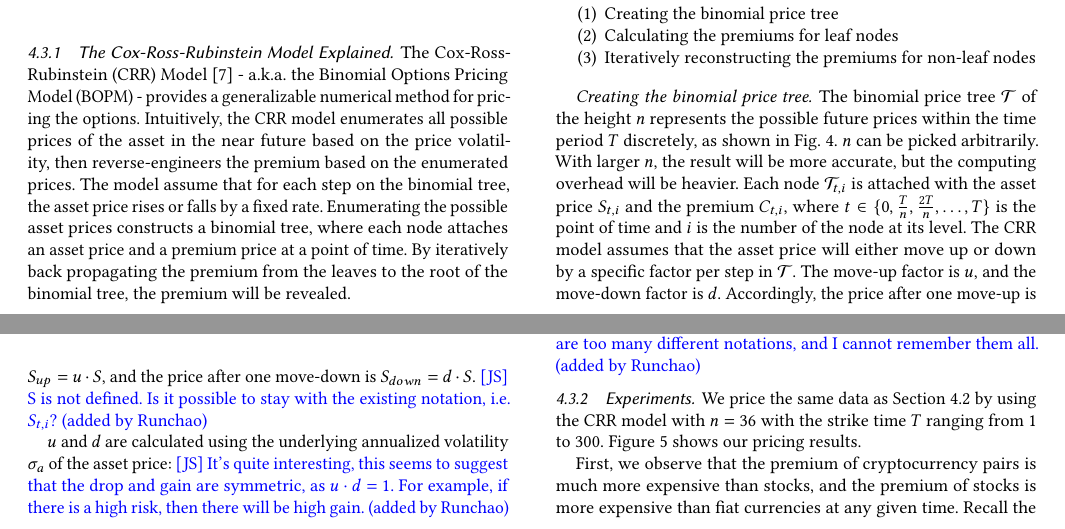
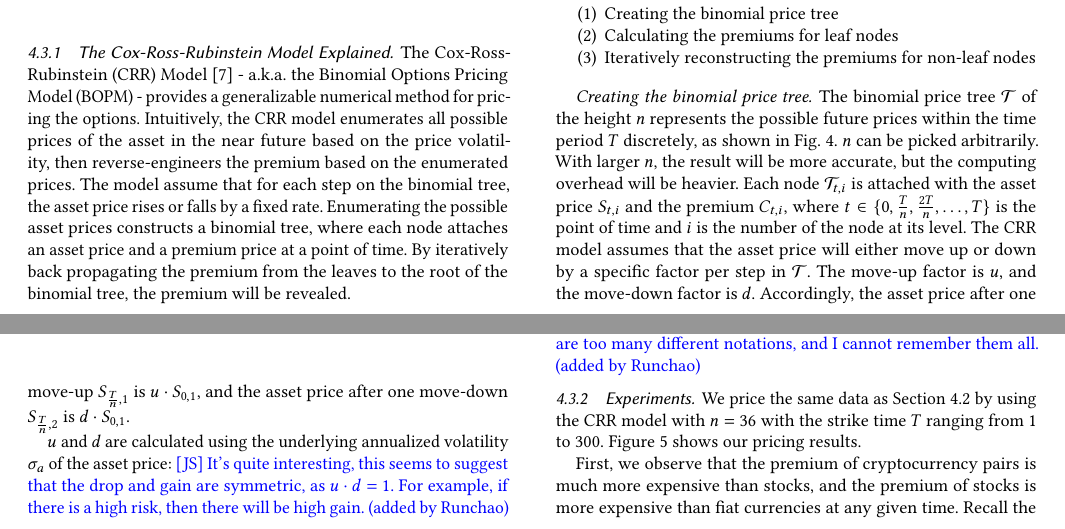
Before and after one commit to DEX-ware/fair-atomic-swap, a LaTeX paper (paper/main.tex, which reads paper/sections/4evaluation.tex): two parts of pages 6 and 7 of 13, joined at a grey line, cut so that both start at the same text. Compiled offline with pdfLaTeX.

Commit message:
align notations

```diff
--- a/paper/sections/4evaluation.tex
+++ b/paper/sections/4evaluation.tex
@@ -180,8 +180,7 @@ Each node $\mathcal{T}_{t, i}$ is attached with the asset price $S_{t, i}$ and t
 where $t \in \{0, \frac{T}{n}, \frac{2T}{n}, \dots, T\}$ is the point of time and $i$ is the number of the node at its level.
 The CRR model assumes that the asset price will either move up or down by a specific factor per step in $\mathcal{T}$.
 The move-up factor is $u$, and the move-down factor is $d$.
-Accordingly, the price after one move-up is $S_{up} = u \cdot S$, and the price after one move-down is $S_{down} = d \cdot S$.
-\JS{S is not defined. Is it possible to stay with the existing notation, i.e. $S_{t,i}$? (added by Runchao)}
+Accordingly, the asset price after one move-up $S_{\frac{T}{n}, 1}$ is $u \cdot S_{0, 1}$, and the asset price after one move-down $S_{\frac{T}{n}, 2}$ is $d \cdot S_{0, 1}$.
 
 $u$ and $d$ are calculated using the underlying annualized volatility $\sigma_a$ of the asset price:
 \JS{It’s quite interesting, this seems to suggest that the drop and gain are symmetric, as $u\cdot d =1$. For example, if there is a high risk, then there will be high gain. (added by Runchao)}
```
